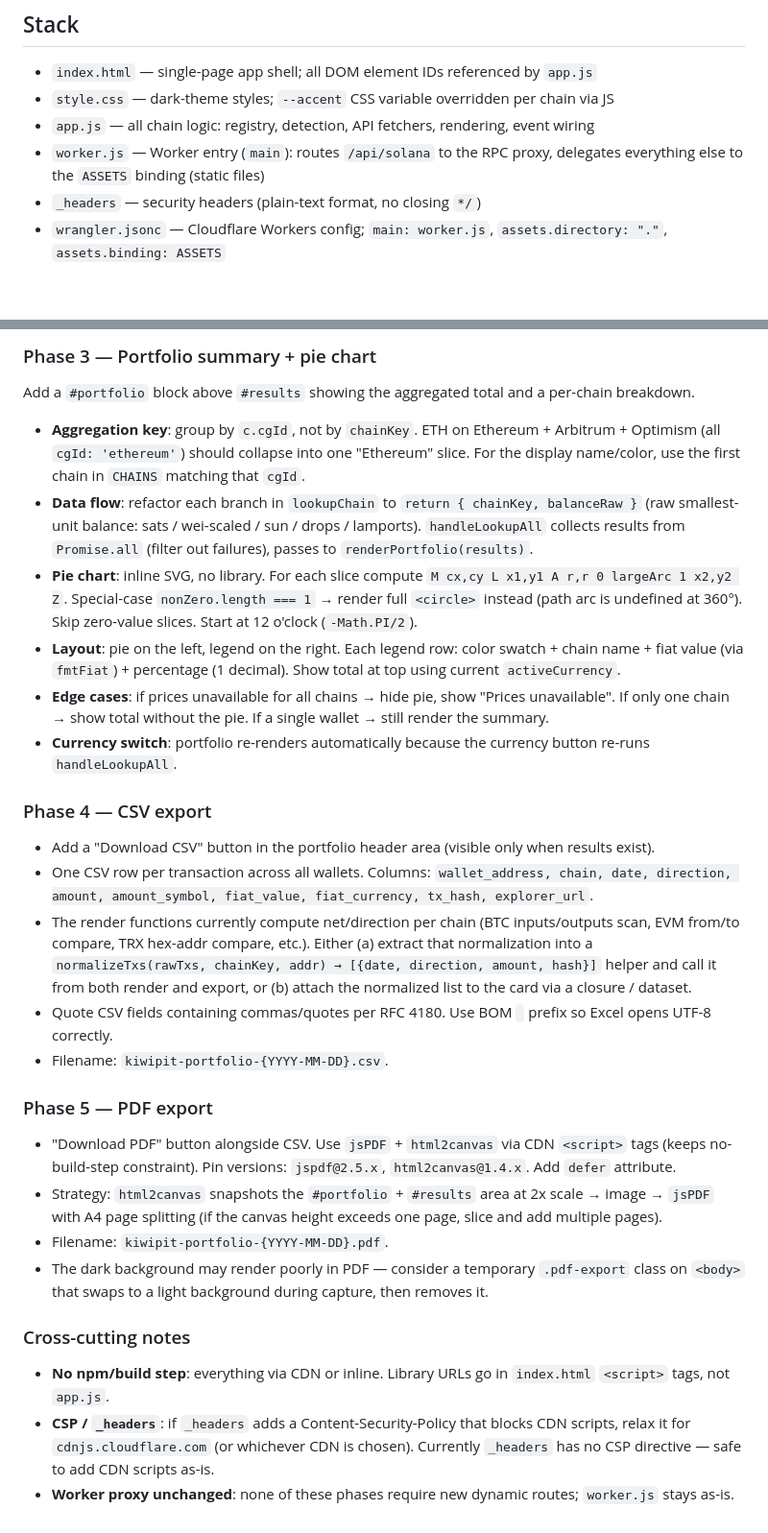
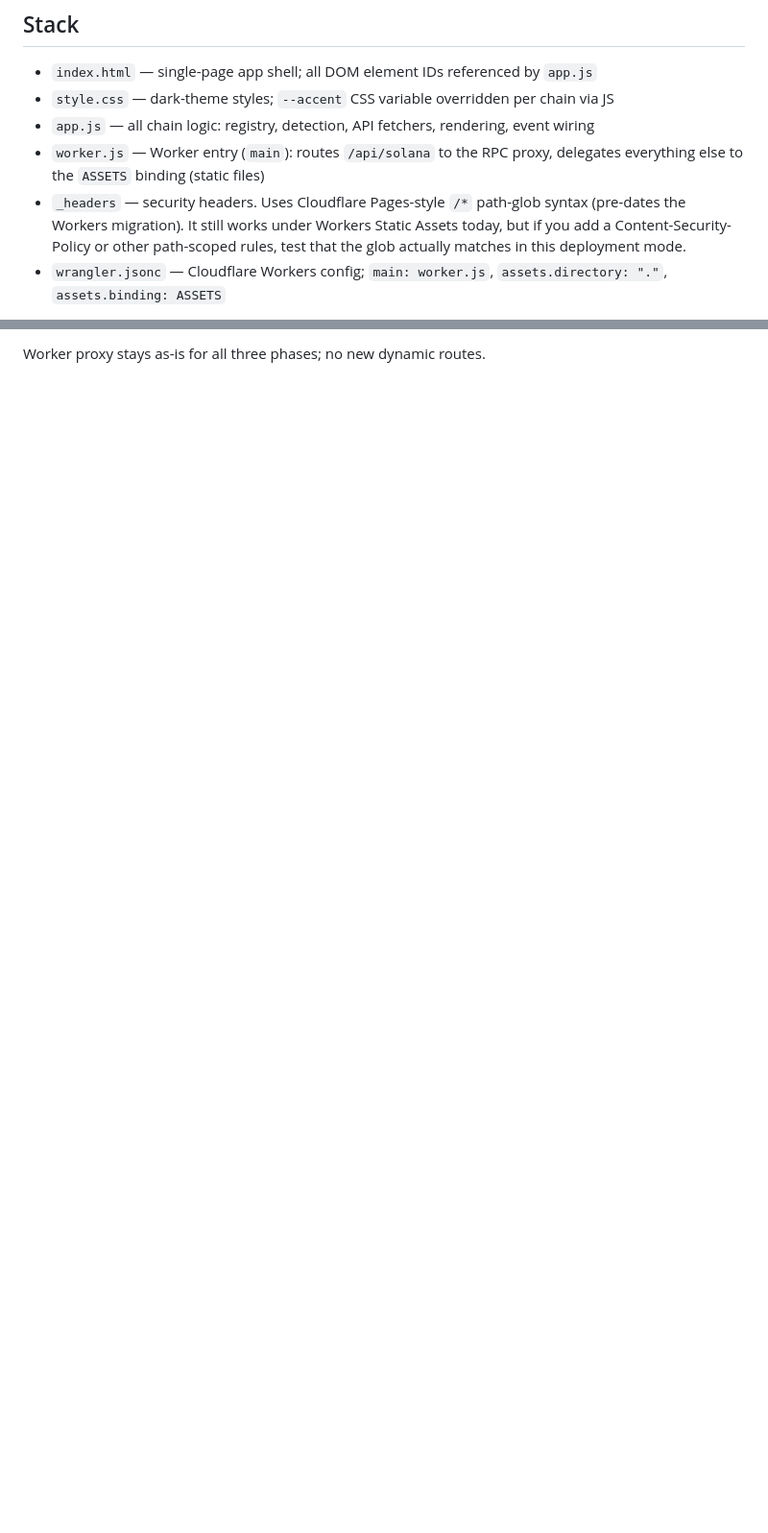
Before and after one commit to dreudris/kiwipit, a Markdown page: CLAUDE.md, 2 parts joined by grey strips. Shown at 96% size. Drawn GitHub-style; blank space fills up the shorter version.

```diff
--- a/CLAUDE.md
+++ b/CLAUDE.md
@@ -22,7 +22,7 @@ No install needed beyond wrangler. Alternatively, any static file server works (
 - `style.css` — dark-theme styles; `--accent` CSS variable overridden per chain via JS
 - `app.js` — all chain logic: registry, detection, API fetchers, rendering, event wiring
 - `worker.js` — Worker entry (`main`): routes `/api/solana` to the RPC proxy, delegates everything else to the `ASSETS` binding (static files)
-- `_headers` — security headers (plain-text format, no closing `*/`)
+- `_headers` — security headers. Uses Cloudflare Pages-style `/*` path-glob syntax (pre-dates the Workers migration). It still works under Workers Static Assets today, but if you add a Content-Security-Policy or other path-scoped rules, test that the glob actually matches in this deployment mode.
 - `wrangler.jsonc` — Cloudflare Workers config; `main: worker.js`, `assets.directory: "."`, `assets.binding: ASSETS`
 
 > **Deployment is Cloudflare Workers Static Assets, not Pages.** The Pages-only `functions/` directory convention does NOT work here — dynamic routes must live in `worker.js` behind the `ASSETS` binding.
@@ -106,27 +116,2 @@ This is an in-progress 5-phase feature set adding multi-wallet portfolio support
 
-### Phase 3 — Portfolio summary + pie chart
-Add a `#portfolio` block above `#results` showing the aggregated total and a per-chain breakdown.
-- **Aggregation key**: group by `c.cgId`, not by `chainKey`. ETH on Ethereum + Arbitrum + Optimism (all `cgId: 'ethereum'`) should collapse into one "Ethereum" slice. For the display name/color, use the first chain in `CHAINS` matching that `cgId`.
-- **Data flow**: refactor each branch in `lookupChain` to `return { chainKey, balanceRaw }` (raw smallest-unit balance: sats / wei-scaled / sun / drops / lamports). `handleLookupAll` collects results from `Promise.all` (filter out failures), passes to `renderPortfolio(results)`.
-- **Pie chart**: inline SVG, no library. For each slice compute `M cx,cy L x1,y1 A r,r 0 largeArc 1 x2,y2 Z`. Special-case `nonZero.length === 1` → render full `<circle>` instead (path arc is undefined at 360°). Skip zero-value slices. Start at 12 o'clock (`-Math.PI/2`).
-- **Layout**: pie on the left, legend on the right. Each legend row: color swatch + chain name + fiat value (via `fmtFiat`) + percentage (1 decimal). Show total at top using current `activeCurrency`.
-- **Edge cases**: if prices unavailable for all chains → hide pie, show "Prices unavailable". If only one chain → show total without the pie. If a single wallet → still render the summary.
-- **Currency switch**: portfolio re-renders automatically because the currency button re-runs `handleLookupAll`.
-
-### Phase 4 — CSV export
-- Add a "Download CSV" button in the portfolio header area (visible only when results exist).
-- One CSV row per transaction across all wallets. Columns: `wallet_address, chain, date, direction, amount, amount_symbol, fiat_value, fiat_currency, tx_hash, explorer_url`.
-- The render functions currently compute net/direction per chain (BTC inputs/outputs scan, EVM from/to compare, TRX hex-addr compare, etc.). Either (a) extract that normalization into a `normalizeTxs(rawTxs, chainKey, addr) → [{date, direction, amount, hash}]` helper and call it from both render and export, or (b) attach the normalized list to the card via a closure / dataset.
-- Quote CSV fields containing commas/quotes per RFC 4180. Use BOM `﻿` prefix so Excel opens UTF-8 correctly.
-- Filename: `kiwipit-portfolio-{YYYY-MM-DD}.csv`.
-
-### Phase 5 — PDF export
-- "Download PDF" button alongside CSV. Use `jsPDF` + `html2canvas` via CDN `<script>` tags (keeps no-build-step constraint). Pin versions: `jspdf@2.5.x`, `html2canvas@1.4.x`. Add `defer` attribute.
-- Strategy: `html2canvas` snapshots the `#portfolio` + `#results` area at 2x scale → image → `jsPDF` with A4 page splitting (if the canvas height exceeds one page, slice and add multiple pages).
-- Filename: `kiwipit-portfolio-{YYYY-MM-DD}.pdf`.
-- The dark background may render poorly in PDF — consider a temporary `.pdf-export` class on `<body>` that swaps to a light background during capture, then removes it.
-
-### Cross-cutting notes
-- **No npm/build step**: everything via CDN or inline. Library URLs go in `index.html` `<script>` tags, not `app.js`.
-- **CSP / `_headers`**: if `_headers` adds a Content-Security-Policy that blocks CDN scripts, relax it for `cdnjs.cloudflare.com` (or whichever CDN is chosen). Currently `_headers` has no CSP directive — safe to add CDN scripts as-is.
-- **Worker proxy unchanged**: none of these phases require new dynamic routes; `worker.js` stays as-is.
+Worker proxy stays as-is for all three phases; no new dynamic routes.
```
Also changed, not shown: other parts of CLAUDE.md (+17 -7 lines).
